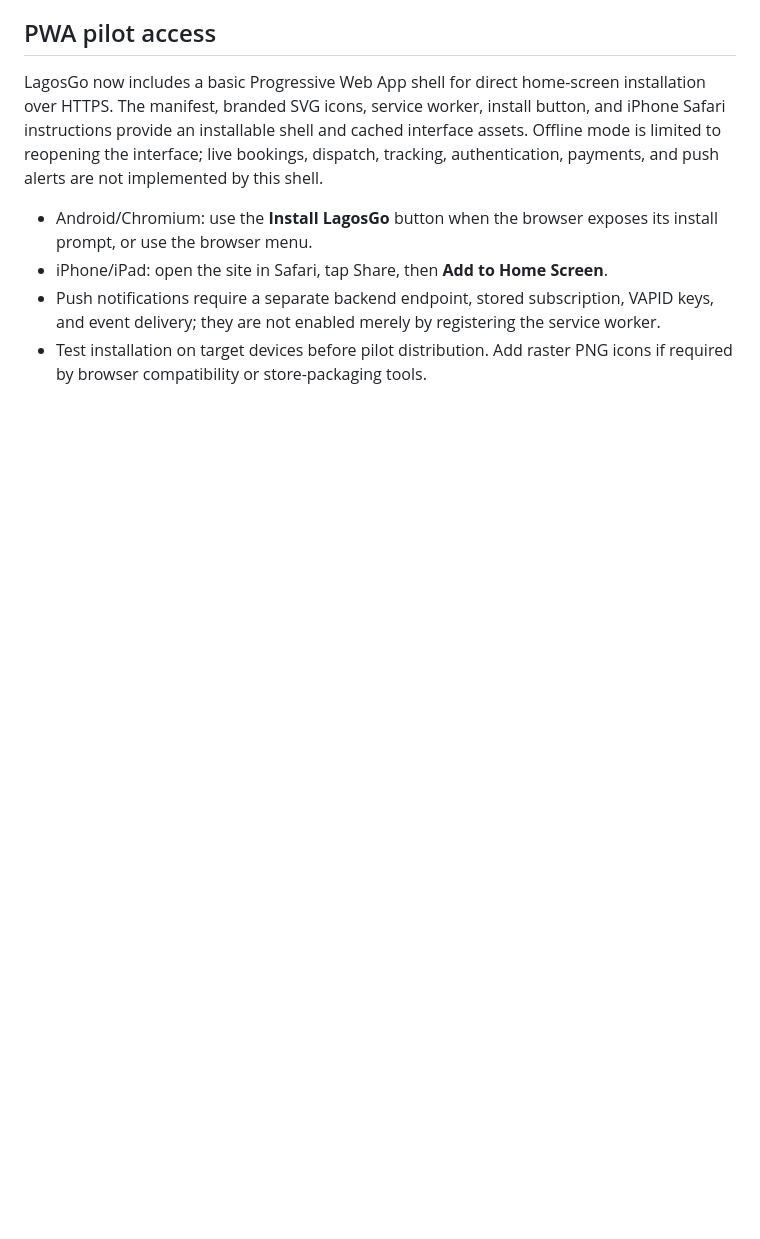
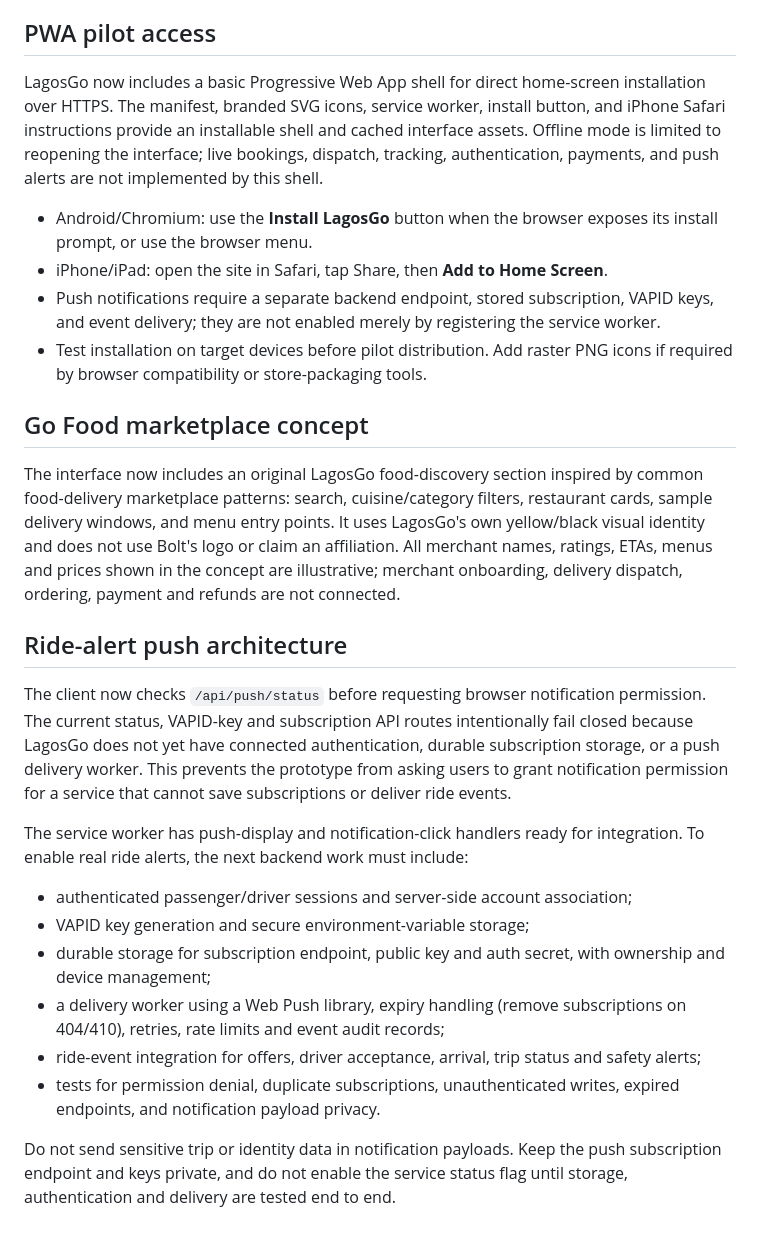
Before and after one commit to EmeraldArcher1/LagosGo, a Markdown page: README.md, the part around the change. GitHub-like rendering; blank space fills up the shorter version.

Commit message:
Document Go Food concept and safe push-alert architecture

```diff
--- a/README.md
+++ b/README.md
@@ -79,3 +79,21 @@ LagosGo now includes a basic Progressive Web App shell for direct home-screen in
 - iPhone/iPad: open the site in Safari, tap Share, then **Add to Home Screen**.
 - Push notifications require a separate backend endpoint, stored subscription, VAPID keys, and event delivery; they are not enabled merely by registering the service worker.
 - Test installation on target devices before pilot distribution. Add raster PNG icons if required by browser compatibility or store-packaging tools.
+
+## Go Food marketplace concept
+
+The interface now includes an original LagosGo food-discovery section inspired by common food-delivery marketplace patterns: search, cuisine/category filters, restaurant cards, sample delivery windows, and menu entry points. It uses LagosGo's own yellow/black visual identity and does not use Bolt's logo or claim an affiliation. All merchant names, ratings, ETAs, menus and prices shown in the concept are illustrative; merchant onboarding, delivery dispatch, ordering, payment and refunds are not connected.
+
+## Ride-alert push architecture
+
+The client now checks `/api/push/status` before requesting browser notification permission. The current status, VAPID-key and subscription API routes intentionally fail closed because LagosGo does not yet have connected authentication, durable subscription storage, or a push delivery worker. This prevents the prototype from asking users to grant notification permission for a service that cannot save subscriptions or deliver ride events.
+
+The service worker has push-display and notification-click handlers ready for integration. To enable real ride alerts, the next backend work must include:
+- authenticated passenger/driver sessions and server-side account association;
+- VAPID key generation and secure environment-variable storage;
+- durable storage for subscription endpoint, public key and auth secret, with ownership and device management;
+- a delivery worker using a Web Push library, expiry handling (remove subscriptions on 404/410), retries, rate limits and event audit records;
+- ride-event integration for offers, driver acceptance, arrival, trip status and safety alerts;
+- tests for permission denial, duplicate subscriptions, unauthenticated writes, expired endpoints, and notification payload privacy.
+
+Do not send sensitive trip or identity data in notification payloads. Keep the push subscription endpoint and keys private, and do not enable the service status flag until storage, authentication and delivery are tested end to end.
```
